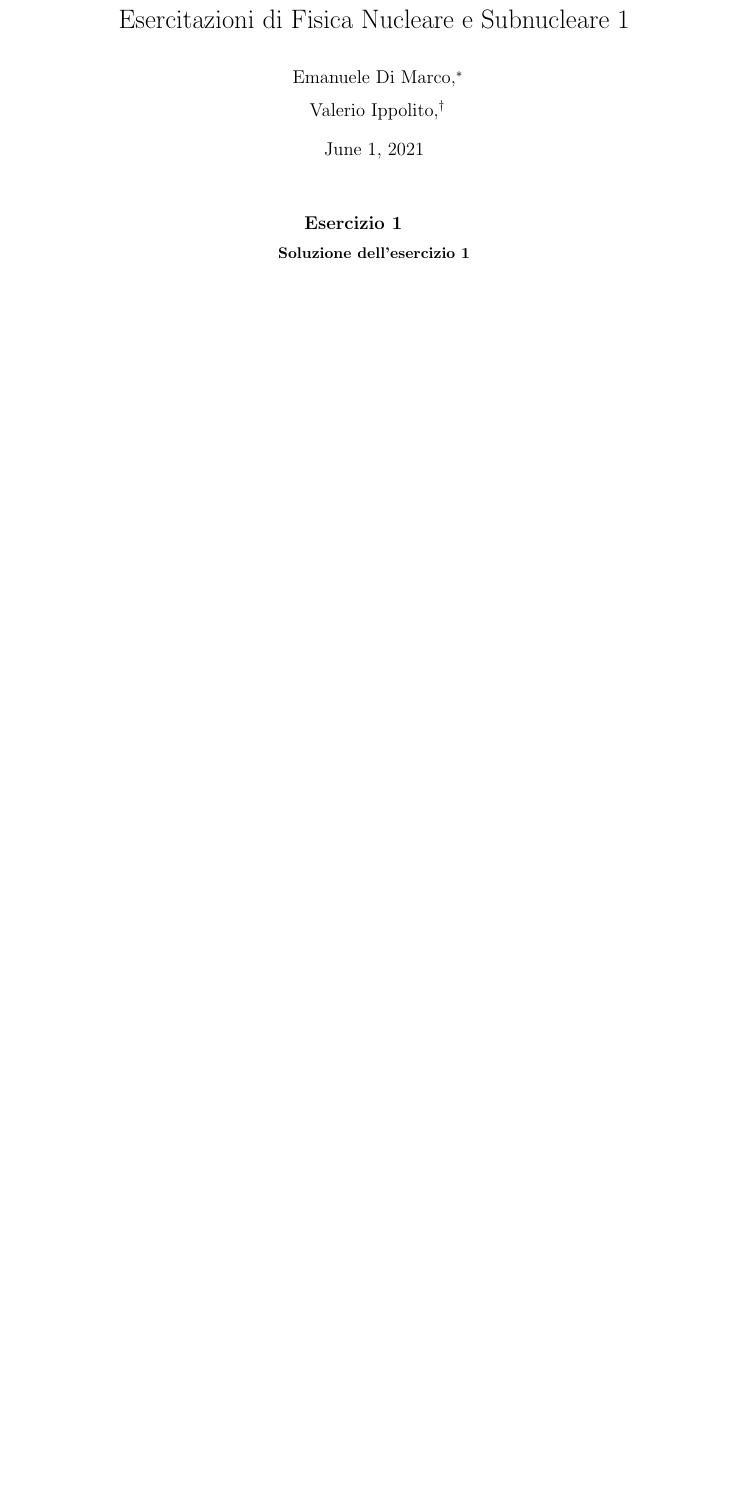
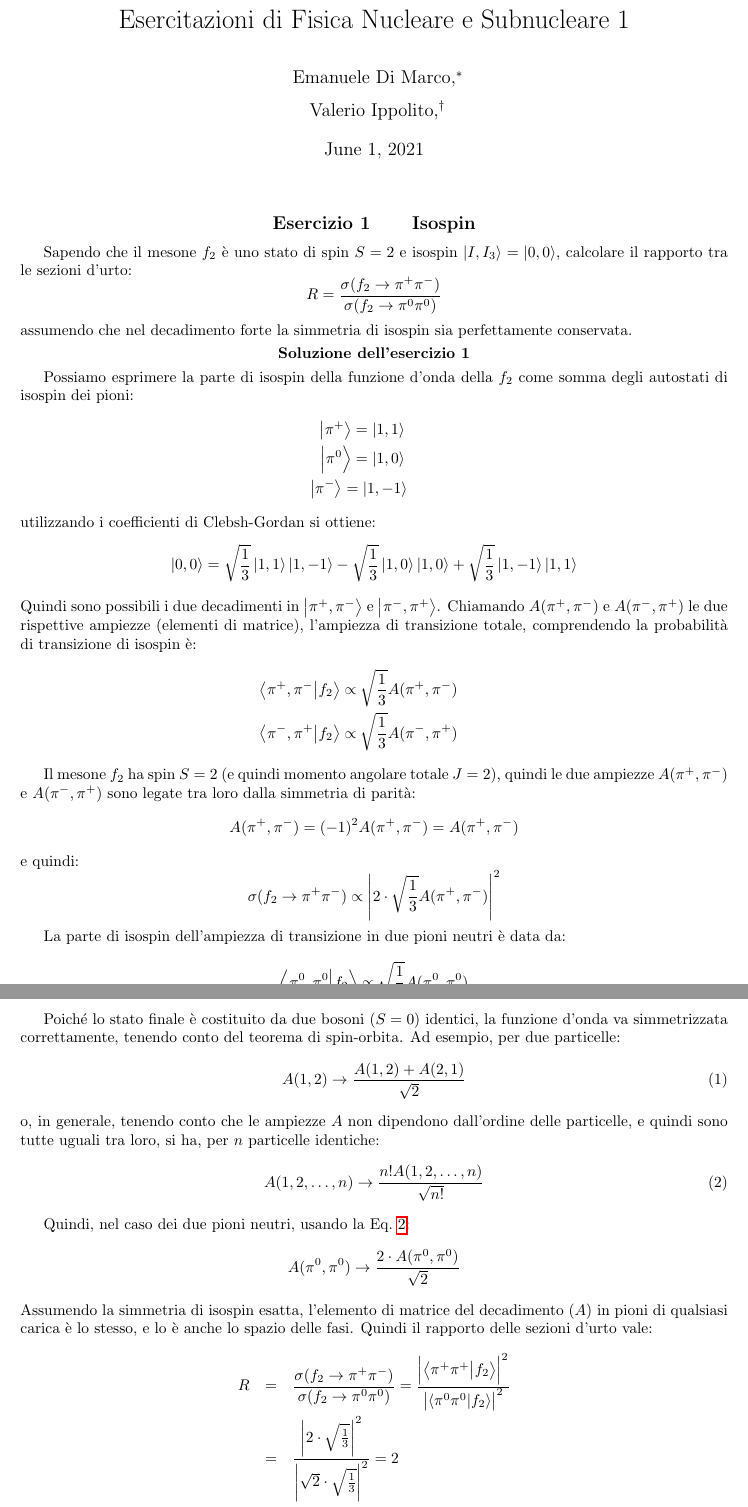
Before and after one commit to SapienzaFNS1/esercizi_fnsn, a LaTeX document (main.tex, which reads esercitazione-09.tex): part of the page before the commit and two parts of pages 1 and 2 of 2 after it, the two joined at a grey line, cut so that both start at the same text, the shorter picture padded with empty space. Compiled offline with pdfLaTeX.

Commit message:
aggiunto es isospin

```diff
--- a/esercitazione-09.tex
+++ b/esercitazione-09.tex
@@ -1,4 +1,73 @@
-\begin{Exercise}[title={}]
+\begin{Exercise}[title={Isospin}]
+  Sapendo che il mesone $f_2$ \`e uno stato di spin $S=2$ e isospin
+  $\ket{I,I_3}=\ket{0,0}$, calcolare il rapporto tra le sezioni
+  d'urto:
+  \[
+  R = \frac{\sigma(f_2\to\pi^+\pi^-)}{\sigma(f_2\to\pi^0\pi^0)}
+  \]
+  assumendo che nel decadimento forte la simmetria di isospin sia
+  perfettamente conservata.
 \end{Exercise}
 \begin{Answer}
+  Possiamo esprimere la parte di isospin della funzione d'onda della $f_2$ come somma degli
+  autostati di isospin dei pioni:
+  \beqn
+  \ket{\pi^+} = \ket{1,1} \\
+  \ket{\pi^0} = \ket{1,0} \\
+  \ket{\pi^-} = \ket{1,-1}
+  \eeqn
+  utilizzando i coefficienti di Clebsh-Gordan si ottiene:
+  \[
+  \ket{0,0} = \sqrt{\frac{1}{3}}\ket{1,1}\ket{1,-1} - \sqrt{\frac{1}{3}}\ket{1,0}\ket{1,0}
+  + \sqrt{\frac{1}{3}}\ket{1,-1}\ket{1,1}
+  \]
+  Quindi sono possibili i due decadimenti in $\ket{\pi^+,\pi^-}$ e $\ket{\pi^-,\pi^+}$.
+  Chiamando $A(\pi^+,\pi^-)$ e $A(\pi^-,\pi^+)$ le due rispettive ampiezze (elementi di matrice),
+  l'ampiezza di transizione totale, comprendendo la probabilit\`a di transizione di isospin \`e:
+  \beqn
+  \bra{\pi^+,\pi^-}\ket{f_2} \propto \sqrt{\frac{1}{3}}A(\pi^+,\pi^-) \\
+  \bra{\pi^-,\pi^+}\ket{f_2} \propto \sqrt{\frac{1}{3}}A(\pi^-,\pi^+)
+  \eeqn
+
+  Il mesone $f_2$ ha spin $S=2$ (e quindi momento angolare totale
+  $J=2$), quindi le due ampiezze $A(\pi^+,\pi^-)$ e $A(\pi^-,\pi^+)$
+  sono legate tra loro dalla simmetria di parit\`a:
+  \[
+  A(\pi^+,\pi^-) = (-1)^2 A(\pi^+,\pi^-) = A(\pi^+,\pi^-)
+  \]
+  e quindi:
+  \[
+  \sigma(f_2 \to \pi^+\pi^-) \propto \left| 2 \cdot \sqrt{\frac{1}{3}}A(\pi^+,\pi^-) \right|^2
+  \]
+
+  La parte di isospin dell'ampiezza di transizione in due pioni neutri \`e data da:
+  \[
+  \bra{\pi^0,\pi^0}\ket{f_2} \propto \sqrt{\frac{1}{3}}A(\pi^0,\pi^0)
+  \]
+
+  Poich\'e lo stato finale \`e costituito da due bosoni ($S=0$) identici, la funzione d'onda va
+  simmetrizzata correttamente, tenendo conto del teorema di spin-orbita.
+  Ad esempio, per due particelle:
+  \begin{equation}
+    \label{eqn:bose2part}
+    A(1,2) \rightarrow \frac{A(1,2)+A(2,1)}{\sqrt{2}}
+  \end{equation}
+  o, in generale, tenendo conto che le ampiezze $A$ non dipendono dall'ordine delle particelle, e
+  quindi sono tutte uguali tra loro, si ha, per $n$ particelle identiche:
+  \begin{equation}
+    \label{eqn:boseNpart}
+    A(1,2,\dots,n) \rightarrow \frac{n!A(1,2,\dots,n)}{\sqrt{n!}}
+  \end{equation}
+
+  Quindi, nel caso dei due pioni neutri, usando la Eq.~\ref{eqn:boseNpart}:
+  \[
+  A(\pi^0,\pi^0) \rightarrow \frac{2 \cdot A(\pi^0,\pi^0)}{\sqrt{2}}
+  \]
+  Assumendo la simmetria di isospin esatta, l'elemento di matrice del decadimento ($A$) in pioni
+  di qualsiasi carica \`e lo stesso, e lo \`e anche lo spazio delle fasi. Quindi il rapporto delle sezioni d'urto vale:
+  \beqn
+  R &=& \frac{\sigma(f_2\to\pi^+\pi^-)}{\sigma(f_2\to\pi^0\pi^0)} =
+  \frac{\left|\bra{\pi^+\pi^+}\ket{f_2}\right|^2}{\left|\bra{\pi^0\pi^0}\ket{f_2}\right|^2} \\
+  &=&\frac{\left| 2\cdot \sqrt{\frac{1}{3}}\right|^2}{\left| \sqrt{2}\cdot \sqrt{\frac{1}{3}}\right|^2} = 2
+  \eeqn
 \end{Answer}
```
